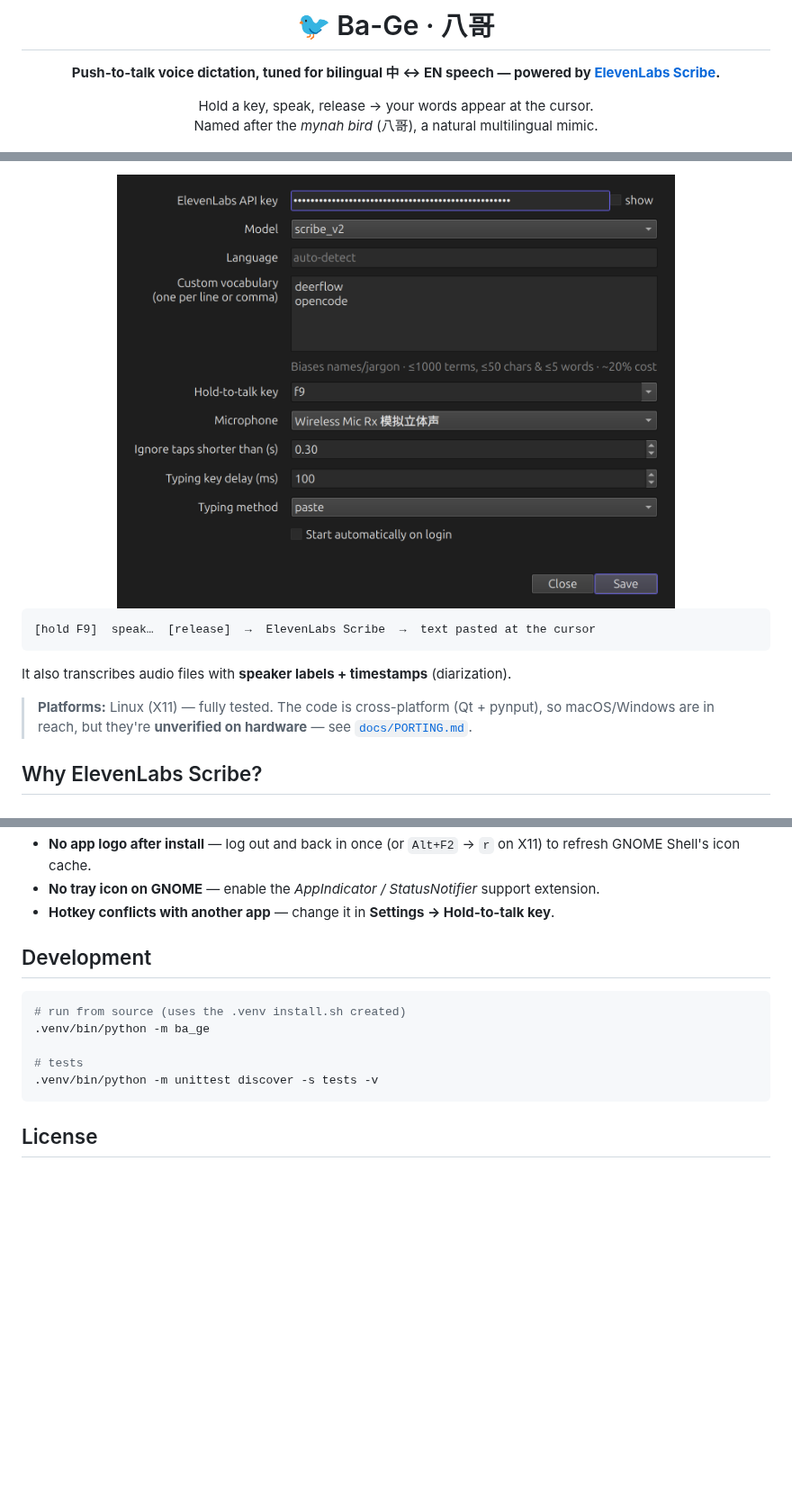
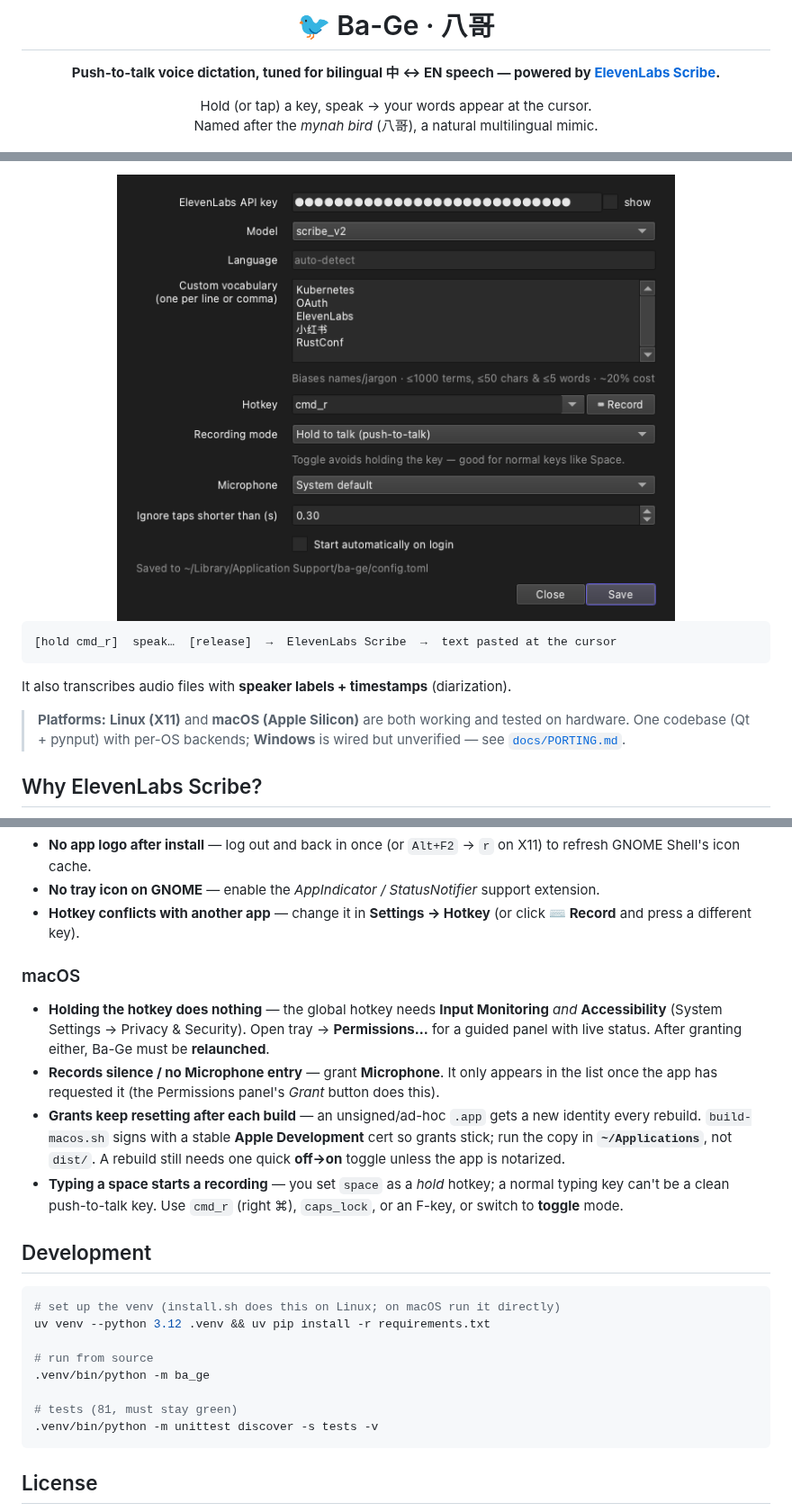
Before and after one commit to liux2/Ba-Ge, a Markdown page: README.md, 3 parts joined by grey strips. Shown at 90% size. GitHub-like rendering; pictures changed too: docs/screenshot.png; blank space fills up the shorter version.

````diff
--- a/README.md
+++ b/README.md
@@ -4,7 +4,7 @@
 
 **Push-to-talk voice dictation, tuned for bilingual 中 ↔ EN speech — powered by [ElevenLabs Scribe](https://elevenlabs.io/speech-to-text).**
 
-Hold a key, speak, release → your words appear at the cursor. \
+Hold (or tap) a key, speak → your words appear at the cursor. \
 Named after the *mynah bird* (八哥), a natural multilingual mimic.
 
 [![License: MIT](https://img.shields.io/badge/License-MIT-blue.svg)](LICENSE)
@@ -18,14 +18,14 @@ Named after the *mynah bird* (八哥), a natural multilingual mimic.
 </div>
 
 ```
-[hold F9]  speak…  [release]  →  ElevenLabs Scribe  →  text pasted at the cursor
+[hold cmd_r]  speak…  [release]  →  ElevenLabs Scribe  →  text pasted at the cursor
 ```
 
 It also transcribes audio files with **speaker labels + timestamps** (diarization).
 
-> **Platforms:** Linux (X11) — fully tested. The code is cross-platform (Qt +
-> pynput), so macOS/Windows are in reach, but they're **unverified on hardware** —
-> see [`docs/PORTING.md`](docs/PORTING.md).
+> **Platforms:** **Linux (X11)** and **macOS (Apple Silicon)** are both working and
+> tested on hardware. One codebase (Qt + pynput) with per-OS backends; **Windows** is
+> wired but unverified — see [`docs/PORTING.md`](docs/PORTING.md).
 
 ## Why ElevenLabs Scribe?
 
@@ -220,16 +267,36 @@ GNOME tray. All threads marshal UI work onto the Qt main thread via a signal bri
   X11) to refresh GNOME Shell's icon cache.
 - **No tray icon on GNOME** — enable the *AppIndicator / StatusNotifier* support
   extension.
-- **Hotkey conflicts with another app** — change it in **Settings → Hold-to-talk
-  key**.
+- **Hotkey conflicts with another app** — change it in **Settings → Hotkey** (or click
+  **⌨ Record** and press a different key).
+
+### macOS
+
+- **Holding the hotkey does nothing** — the global hotkey needs **Input Monitoring**
+  *and* **Accessibility** (System Settings → Privacy & Security). Open tray →
+  **Permissions…** for a guided panel with live status. After granting either, Ba-Ge
+  must be **relaunched**.
+- **Records silence / no Microphone entry** — grant **Microphone**. It only appears in
+  the list once the app has requested it (the Permissions panel's *Grant* button does
+  this).
+- **Grants keep resetting after each build** — an unsigned/ad-hoc `.app` gets a new
+  identity every rebuild. `build-macos.sh` signs with a stable **Apple Development**
+  cert so grants stick; run the copy in **`~/Applications`**, not `dist/`. A rebuild
+  still needs one quick **off→on** toggle unless the app is notarized.
+- **Typing a space starts a recording** — you set `space` as a *hold* hotkey; a normal
+  typing key can't be a clean push-to-talk key. Use `cmd_r` (right ⌘), `caps_lock`, or
+  an F-key, or switch to **toggle** mode.
 
 ## Development
 
 ```bash
-# run from source (uses the .venv install.sh created)
+# set up the venv (install.sh does this on Linux; on macOS run it directly)
+uv venv --python 3.12 .venv && uv pip install -r requirements.txt
+
+# run from source
 .venv/bin/python -m ba_ge
 
-# tests
+# tests (81, must stay green)
 .venv/bin/python -m unittest discover -s tests -v
 ```
 
````
Also changed, not shown: other parts of README.md (+72 -25 lines), docs/screenshot-permissions.png (added).
